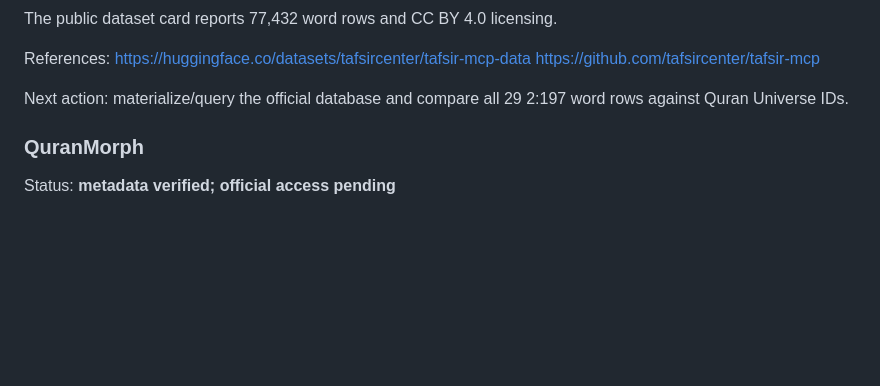
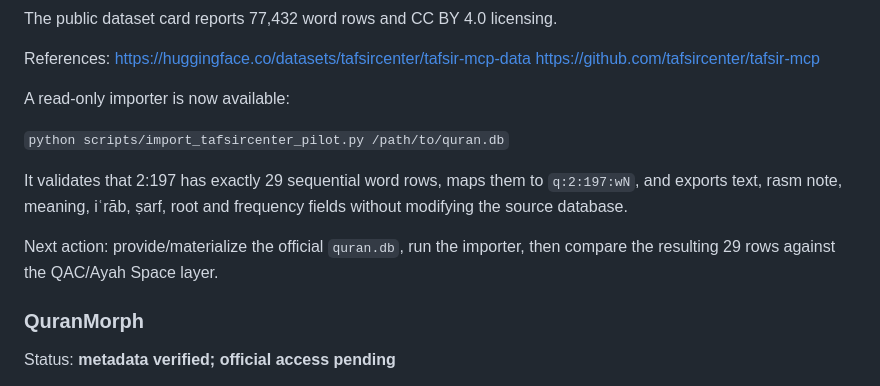
Before and after one commit to Nurilya97/quran-universe-preview, a Markdown page: docs/PILOT_2_197.md, the part around the change. Drawn GitHub-style; blank space fills up the shorter version.

Commit message:
Document Tafsir Center pilot importer

```diff
--- a/docs/PILOT_2_197.md
+++ b/docs/PILOT_2_197.md
@@ -57,7 +57,13 @@ References:
 https://huggingface.co/datasets/tafsircenter/tafsir-mcp-data
 https://github.com/tafsircenter/tafsir-mcp
 
-Next action: materialize/query the official database and compare all 29 2:197 word rows against Quran Universe IDs.
+A read-only importer is now available:
+
+`python scripts/import_tafsircenter_pilot.py /path/to/quran.db`
+
+It validates that 2:197 has exactly 29 sequential word rows, maps them to `q:2:197:wN`, and exports text, rasm note, meaning, iʿrāb, ṣarf, root and frequency fields without modifying the source database.
+
+Next action: provide/materialize the official `quran.db`, run the importer, then compare the resulting 29 rows against the QAC/Ayah Space layer.
 
 ### QuranMorph
 
```
